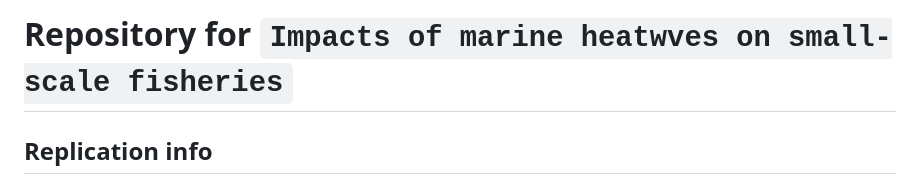
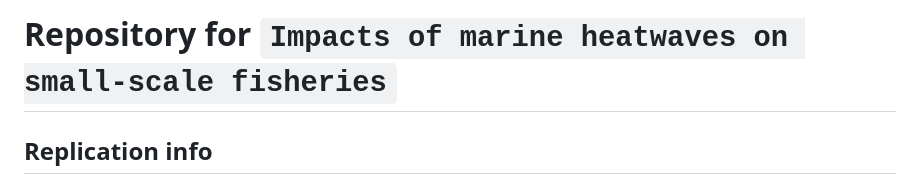
Before and after one commit to jcvdav/ssf_shocks, a Markdown page: README.md, the part around the change. GitHub-like rendering.

Commit message:
Fixed typo

```diff
--- a/README.md
+++ b/README.md
@@ -1,4 +1,4 @@
-# Repository for `Impacts of marine heatwves on small-scale fisheries`
+# Repository for `Impacts of marine heatwaves on small-scale fisheries`
 
 ## Replication info
 This repository is equipped with an renv lockfile recording all versions of R packages used in the analysis. If you wish to replicate our environment, use renv::restore() prior to running any portion of the code. A Makefile is still being constructed.
```
